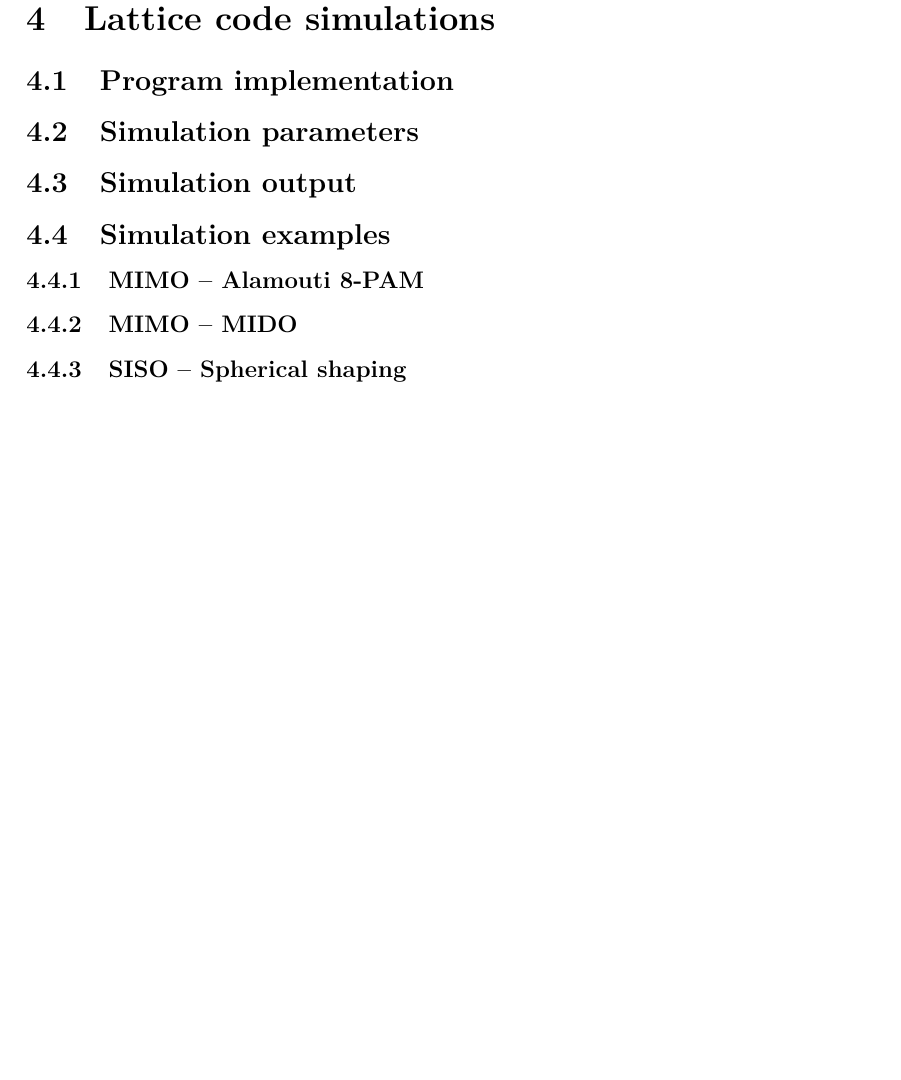
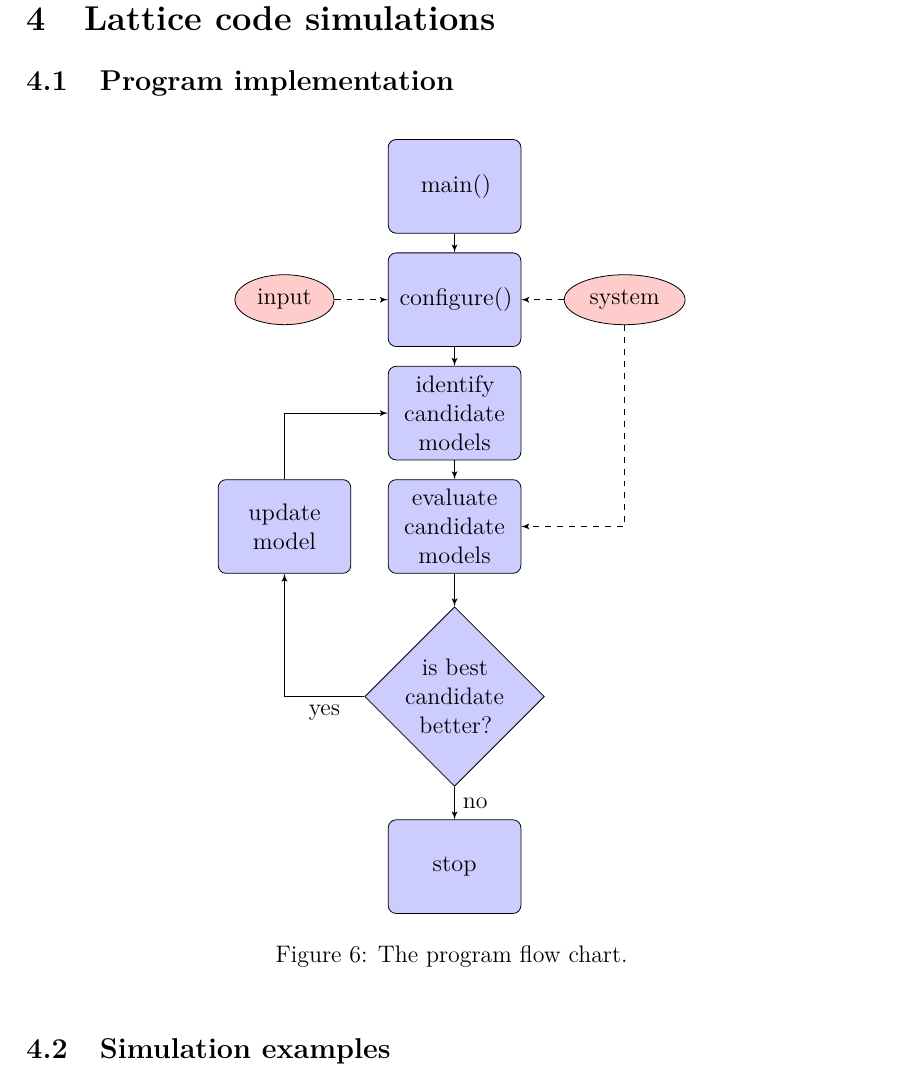
Before and after one commit to Hyper5phere/sphere-decoder, a LaTeX thesis (docs/report.tex): part of page 15 of 23, cut so that both start at the same text, the shorter picture padded with empty space. Compiled offline with pdfLaTeX; a LaTeX package or settings file that is missing is left out.

Commit message:
fixed SISO bug, to_real_vector() --> column wise, updated report (tikz)

```diff
--- a/docs/report.tex
+++ b/docs/report.tex
@@ -446,13 +457,36 @@ Considering only this option in each dimension yields the Babai nearest plane al
 
 \section{Lattice code simulations}
 \subsection{Program implementation}
-\subsection{Simulation parameters}
-\subsection{Simulation output}
+\begin{figure}[ht]
+\centering
+\begin{tikzpicture}[node distance = 2cm, auto]
+    % Place nodes
+    \node [block] (main) {main()};
+    \node [block, below of=main] (init) {configure()};
+    \node [cloud, left of=init] (expert) {input};
+    \node [cloud, right of=init] (system) {system};
+    \node [block, below of=init] (identify) {identify candidate models};
+    \node [block, below of=identify] (evaluate) {evaluate candidate models};
+    \node [block, left of=evaluate, node distance=3cm] (update) {update model};
+    \node [decision, below of=evaluate] (decide) {is best candidate better?};
+    \node [block, below of=decide, node distance=3cm] (stop) {stop};
+    % Draw edges
+    \path [line] (main) -- (init);
+    \path [line] (init) -- (identify);
+    \path [line] (identify) -- (evaluate);
+    \path [line] (evaluate) -- (decide);
+    \path [line] (decide) -| node [near start] {yes} (update);
+    \path [line] (update) |- (identify);
+    \path [line] (decide) -- node {no}(stop);
+    \path [line,dashed] (expert) -- (init);
+    \path [line,dashed] (system) -- (init);
+    \path [line,dashed] (system) |- (evaluate);
+\end{tikzpicture}
+\caption{The program flow chart.}
+\label{fig:flowchart}
+\end{figure}
+
 \subsection{Simulation examples}
-\subsubsection{MIMO -- Alamouti 8-PAM}
-\subsubsection{MIMO -- MIDO}
-\subsubsection{SISO -- Spherical shaping}
-
 
 
 \clearpage
```
Also changed, not shown: docs/report.pdf, docs/report.tex (11 more changed lines), 5 other files.
